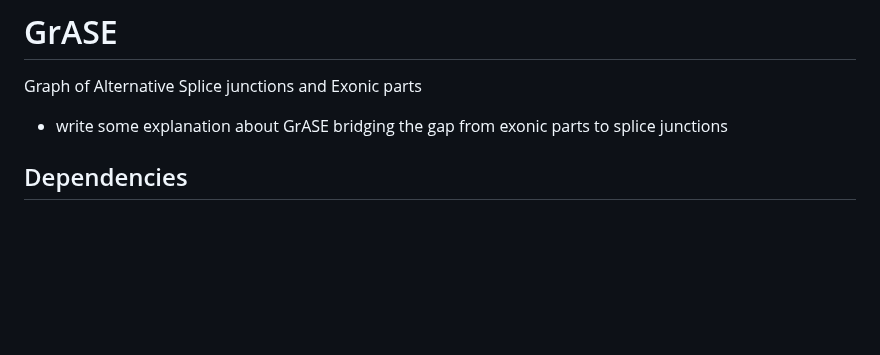
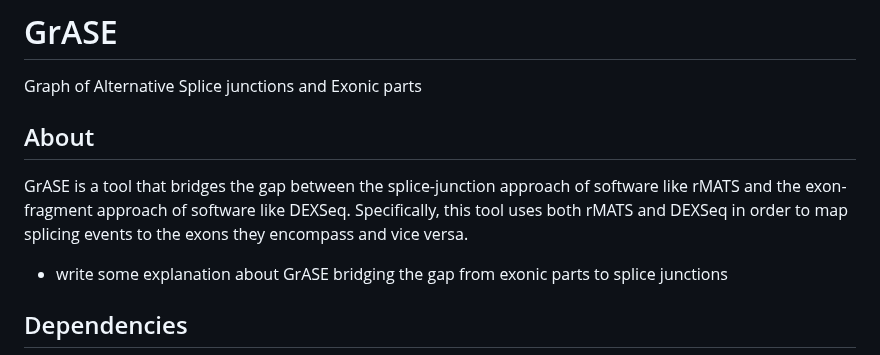
Before and after one commit to HanLabUNLV/GrASE, a Markdown page: README.md, the part around the change. Rendered like a GitHub page; blank space fills up the shorter version.

```diff
--- a/README.md
+++ b/README.md
@@ -1,5 +1,9 @@
 # GrASE
 Graph of Alternative Splice junctions and Exonic parts
+
+## About
+GrASE is a tool that bridges the gap between the splice-junction approach of software like rMATS and the exon-fragment approach of software like DEXSeq. Specifically, this tool uses both rMATS and DEXSeq in order to map splicing events to the exons they encompass and vice versa.
+
 * write some explanation about GrASE bridging the gap from exonic parts to splice junctions
 
 ## Dependencies
```
